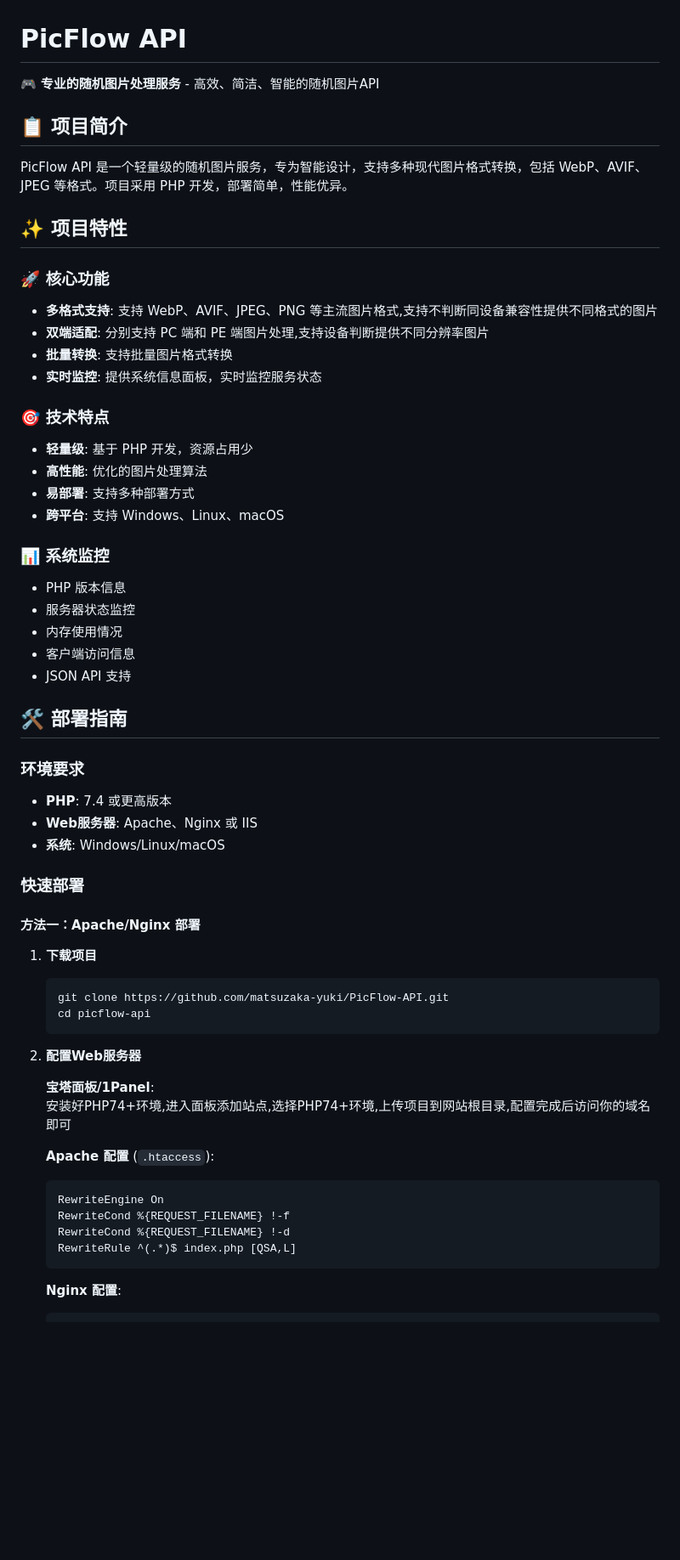
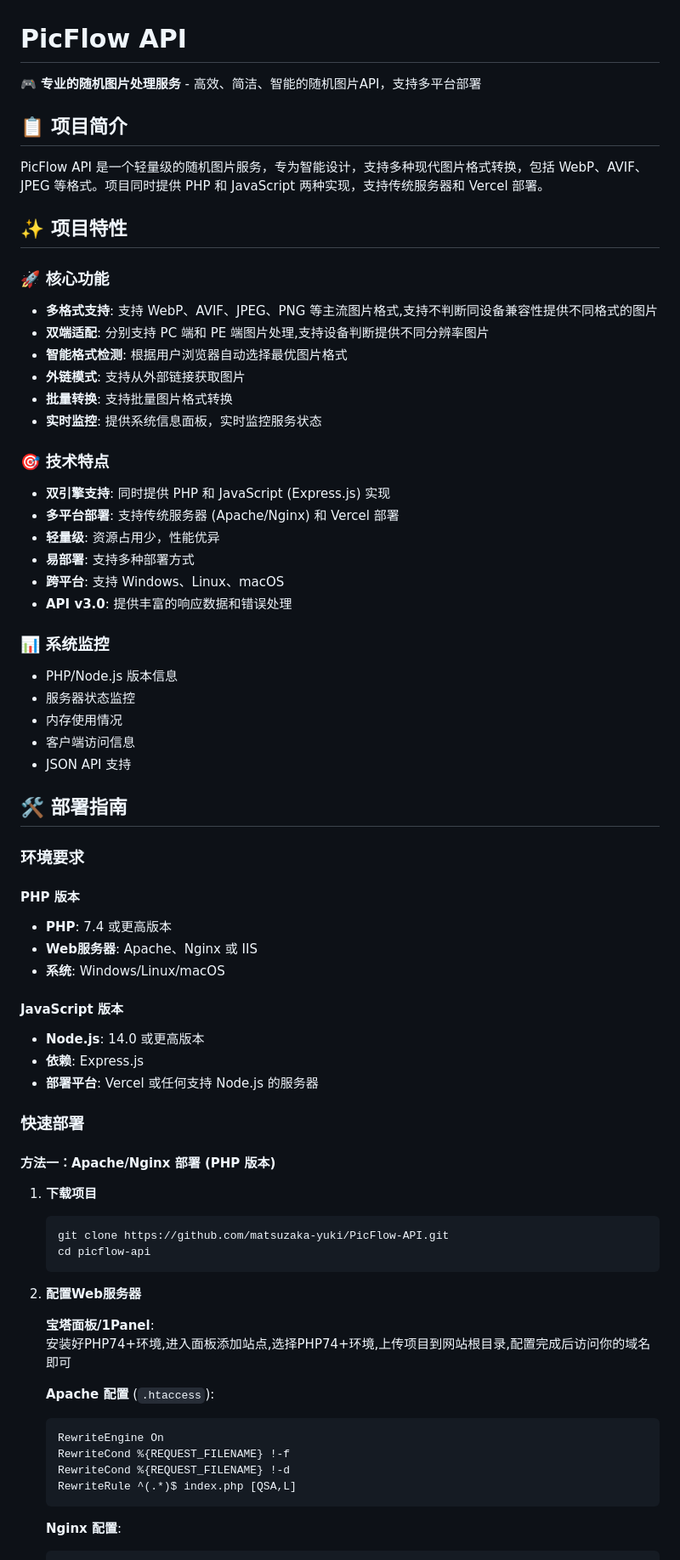
Before and after one commit to zzrliu8421/PicFlow-API, a Markdown page: README.md, the part around the change printed below. Shown: that part at 85% size. Drawn GitHub-style; blank space fills up the shorter version.

````diff
--- a/README.md
+++ b/README.md
@@ -1,27 +1,34 @@
 # PicFlow API
 
-🎮 **专业的随机图片处理服务** - 高效、简洁、智能的随机图片API
+🎮 **专业的随机图片处理服务** - 高效、简洁、智能的随机图片API，支持多平台部署
 
 ## 📋 项目简介
 
-PicFlow API 是一个轻量级的随机图片服务，专为智能设计，支持多种现代图片格式转换，包括 WebP、AVIF、JPEG 等格式。项目采用 PHP 开发，部署简单，性能优异。
+PicFlow API 是一个轻量级的随机图片服务，专为智能设计，支持多种现代图片格式转换，包括 WebP、AVIF、JPEG 等格式。项目同时提供 PHP 和 JavaScript 两种实现，支持传统服务器和 Vercel 部署。
 
 ## ✨ 项目特性
 
 ### 🚀 核心功能
+
 - **多格式支持**: 支持 WebP、AVIF、JPEG、PNG 等主流图片格式,支持不判断同设备兼容性提供不同格式的图片
 - **双端适配**: 分别支持 PC 端和 PE 端图片处理,支持设备判断提供不同分辨率图片
+- **智能格式检测**: 根据用户浏览器自动选择最优图片格式
+- **外链模式**: 支持从外部链接获取图片
 - **批量转换**: 支持批量图片格式转换
 - **实时监控**: 提供系统信息面板，实时监控服务状态
 
 ### 🎯 技术特点
-- **轻量级**: 基于 PHP 开发，资源占用少
-- **高性能**: 优化的图片处理算法
+
+- **双引擎支持**: 同时提供 PHP 和 JavaScript (Express.js) 实现
+- **多平台部署**: 支持传统服务器 (Apache/Nginx) 和 Vercel 部署
+- **轻量级**: 资源占用少，性能优异
 - **易部署**: 支持多种部署方式
 - **跨平台**: 支持 Windows、Linux、macOS
+- **API v3.0**: 提供丰富的响应数据和错误处理
 
 ### 📊 系统监控
-- PHP 版本信息
+
+- PHP/Node.js 版本信息
 - 服务器状态监控
 - 内存使用情况
 - 客户端访问信息
@@ -31,23 +38,30 @@ PicFlow API 是一个轻量级的随机图片服务，专为智能设计，支
 
 ### 环境要求
 
+#### PHP 版本
+
 - **PHP**: 7.4 或更高版本
 - **Web服务器**: Apache、Nginx 或 IIS
 - **系统**: Windows/Linux/macOS
 
+#### JavaScript 版本
+
+- **Node.js**: 14.0 或更高版本
+- **依赖**: Express.js
+- **部署平台**: Vercel 或任何支持 Node.js 的服务器
+
 ### 快速部署
 
-#### 方法一：Apache/Nginx 部署
+#### 方法一：Apache/Nginx 部署 (PHP 版本)
 
 1. **下载项目**
    ```bash
    git clone https://github.com/matsuzaka-yuki/PicFlow-API.git
    cd picflow-api
    ```
-
 2. **配置Web服务器**
 
-   **宝塔面板/1Panel**:
+   **宝塔面板/1Panel**:\
    安装好PHP74+环境,进入面板添加站点,选择PHP74+环境,上传项目到网站根目录,配置完成后访问你的域名即可
 
    **Apache 配置** (`.htaccess`):
@@ -57,7 +71,6 @@ PicFlow API 是一个轻量级的随机图片服务，专为智能设计，支
    RewriteCond %{REQUEST_FILENAME} !-d
    RewriteRule ^(.*)$ index.php [QSA,L]
    ```
-
    **Nginx 配置**:
    ```nginx
    server {
````
Also changed, not shown: other parts of README.md (+53 -10 lines), API.md (+65 -15 lines).
